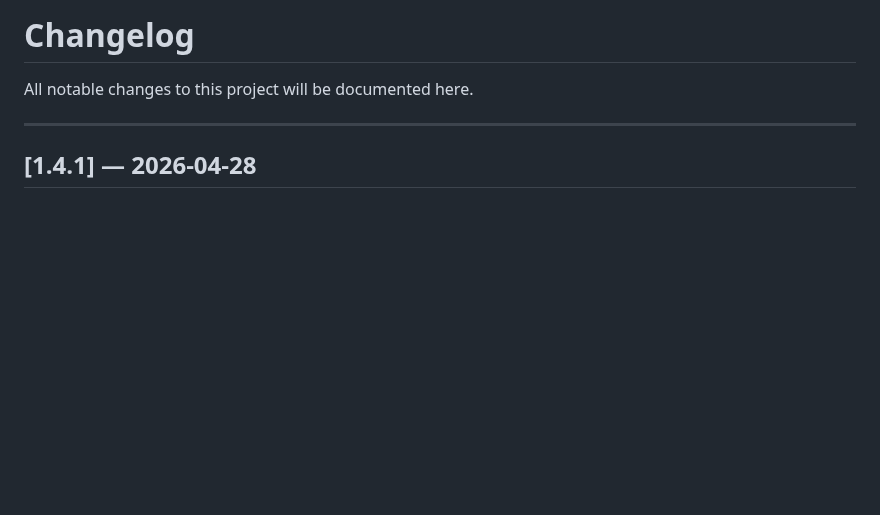
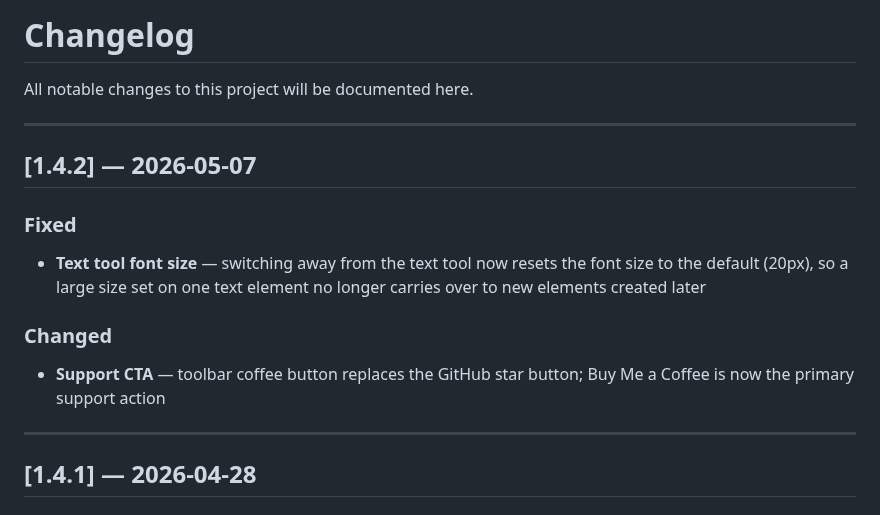
Before and after one commit to AlbertoBarrago/Markasso, a Markdown page: CHANGELOG.md, the part around the change. Rendered like a GitHub page; blank space fills up the shorter version.

Commit message:
chore: add CHANGELOG entry for 1.4.2

```diff
--- a/CHANGELOG.md
+++ b/CHANGELOG.md
@@ -1,6 +1,16 @@
 # Changelog
 
 All notable changes to this project will be documented here.
+
+---
+
+## [1.4.2] — 2026-05-07
+
+### Fixed
+- **Text tool font size** — switching away from the text tool now resets the font size to the default (20px), so a large size set on one text element no longer carries over to new elements created later
+
+### Changed
+- **Support CTA** — toolbar coffee button replaces the GitHub star button; Buy Me a Coffee is now the primary support action
 
 ---
 
```
